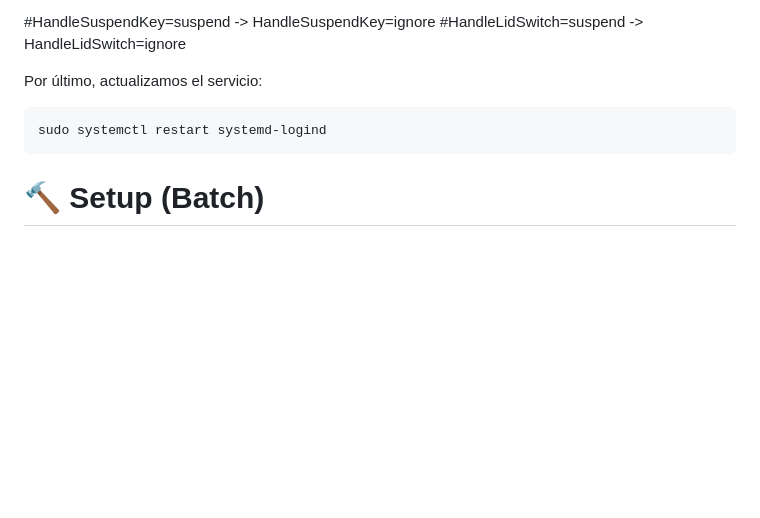
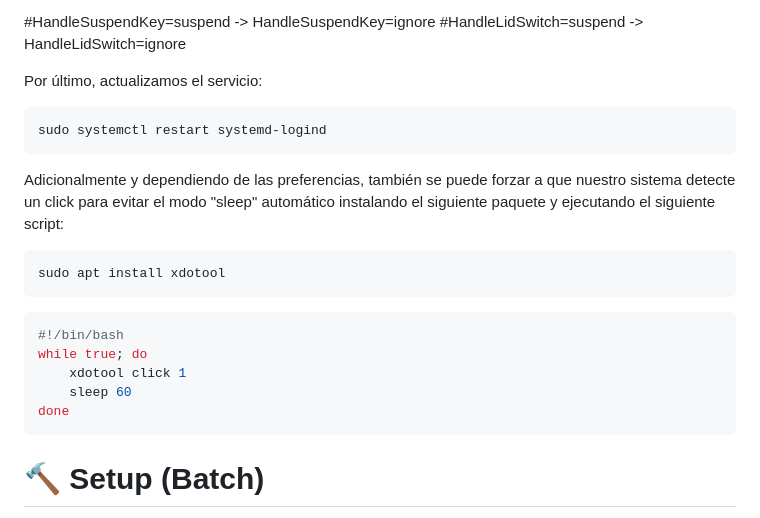
Before and after one commit to williamoliverprox/hideo55n, a Markdown page: Webs/ScreenImages/README.md, the part around the change. Rendered like a GitHub page; blank space fills up the shorter version.

````diff
--- a/Webs/ScreenImages/README.md
+++ b/Webs/ScreenImages/README.md
@@ -105,6 +105,20 @@ Por último, actualizamos el servicio:
 sudo systemctl restart systemd-logind
 ```
 
+Adicionalmente y dependiendo de las preferencias, también se puede forzar a que nuestro sistema detecte un click para evitar el modo "sleep" automático instalando el siguiente paquete y ejecutando el siguiente script:
+
+```sh
+sudo apt install xdotool
+```
+
+```sh
+#!/bin/bash
+while true; do
+    xdotool click 1
+    sleep 60
+done
+```
+
 # 🔨 Setup (Batch)
 
 En Windows esto puede cambiar. Primero debemos crear un archivo .bat con el comando que queremos ejecutar una vez el dispositivo se encienda. En mi caso, es el siguiente:
````
